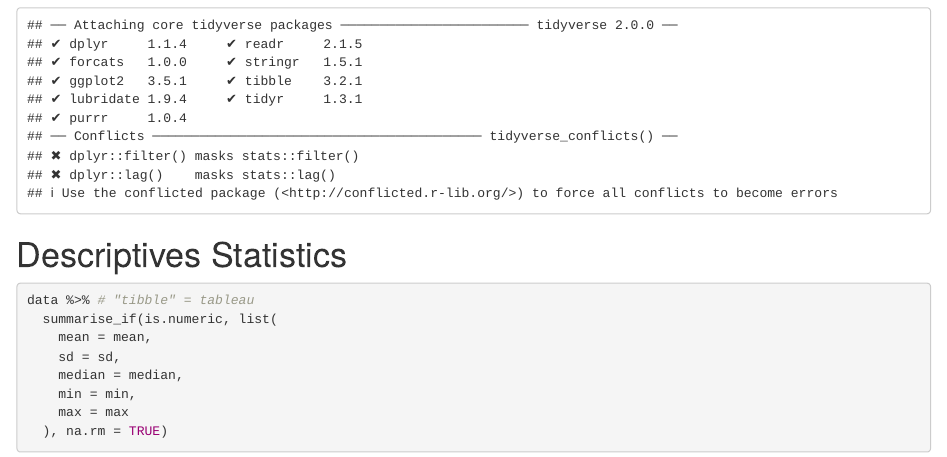
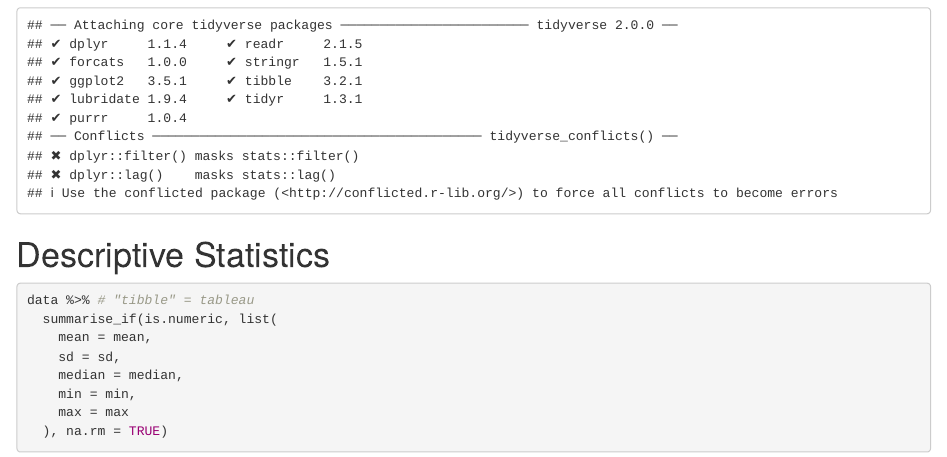
Before and after one commit to DelphineHun-student/Series01-RStudio-DelphineHun-student, an R Markdown document (Series01.Rmd): the page in a window 1100 px wide, from 650 px down. Rendered offline with R 4.5, knitr and Pandoc, with nearby package versions.

Commit message:
Spelling mistake...

````diff
--- a/Series01.Rmd
+++ b/Series01.Rmd
@@ -8,7 +8,7 @@
 library(tidyverse)
 ```
 
-# Descriptives Statistics
+# Descriptive Statistics
 ```{r}
 data %>% # "tibble" = tableau
   summarise_if(is.numeric, list(
````
